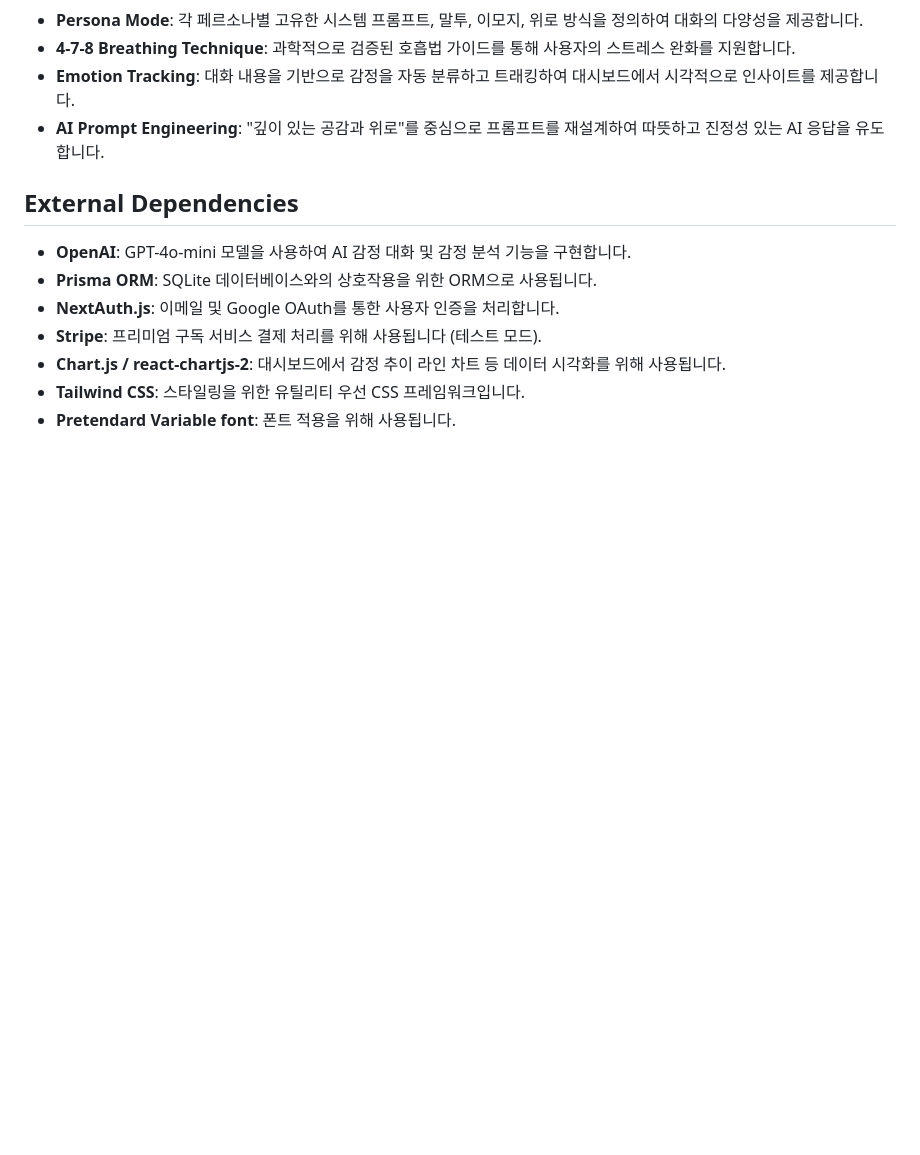
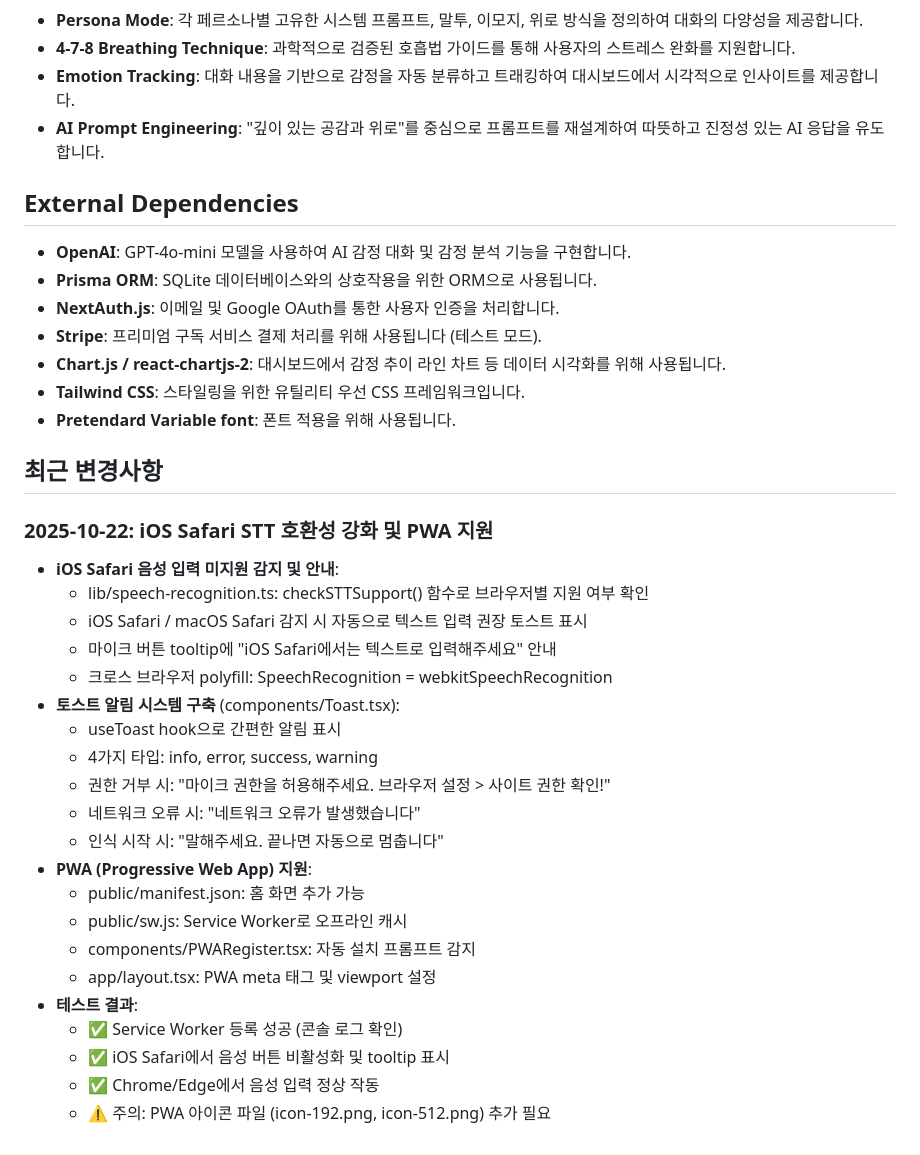
Before and after one commit to kimhoonhoe-glitch/sogon-app, a Markdown page: replit.md, the part around the change. Rendered like a GitHub page; blank space fills up the shorter version.

Commit message:
Improve app support for mobile users and offline access
Enhance iOS Safari STT compatibility, implement a toast notification system, and add PWA support with offline caching.

Replit-Commit-Author: Agent
Replit-Commit-Session-Id: 1521705f-abba-440b-a733-32439f274ba2
Replit-Commit-Checkpoint-Type: full_checkpoint
Replit-Commit-Screenshot-Url: https://storage.googleapis.com/screenshot-production-us-central1/a597756b-91f1-49f5-826b-2a706a6defb6/1521705f-abba-440b-a733-32439f274ba2/RDOzj9R

```diff
--- a/replit.md
+++ b/replit.md
@@ -46,3 +46,28 @@
 - **Chart.js / react-chartjs-2**: 대시보드에서 감정 추이 라인 차트 등 데이터 시각화를 위해 사용됩니다.
 - **Tailwind CSS**: 스타일링을 위한 유틸리티 우선 CSS 프레임워크입니다.
 - **Pretendard Variable font**: 폰트 적용을 위해 사용됩니다.
+
+## 최근 변경사항
+
+### 2025-10-22: iOS Safari STT 호환성 강화 및 PWA 지원
+- **iOS Safari 음성 입력 미지원 감지 및 안내**:
+  * lib/speech-recognition.ts: checkSTTSupport() 함수로 브라우저별 지원 여부 확인
+  * iOS Safari / macOS Safari 감지 시 자동으로 텍스트 입력 권장 토스트 표시
+  * 마이크 버튼 tooltip에 "iOS Safari에서는 텍스트로 입력해주세요" 안내
+  * 크로스 브라우저 polyfill: SpeechRecognition = webkitSpeechRecognition
+- **토스트 알림 시스템 구축** (components/Toast.tsx):
+  * useToast hook으로 간편한 알림 표시
+  * 4가지 타입: info, error, success, warning
+  * 권한 거부 시: "마이크 권한을 허용해주세요. 브라우저 설정 > 사이트 권한 확인!"
+  * 네트워크 오류 시: "네트워크 오류가 발생했습니다"
+  * 인식 시작 시: "말해주세요. 끝나면 자동으로 멈춥니다"
+- **PWA (Progressive Web App) 지원**:
+  * public/manifest.json: 홈 화면 추가 가능
+  * public/sw.js: Service Worker로 오프라인 캐시
+  * components/PWARegister.tsx: 자동 설치 프롬프트 감지
+  * app/layout.tsx: PWA meta 태그 및 viewport 설정
+- **테스트 결과**:
+  * ✅ Service Worker 등록 성공 (콘솔 로그 확인)
+  * ✅ iOS Safari에서 음성 버튼 비활성화 및 tooltip 표시
+  * ✅ Chrome/Edge에서 음성 입력 정상 작동
+  * ⚠️ 주의: PWA 아이콘 파일 (icon-192.png, icon-512.png) 추가 필요
```
